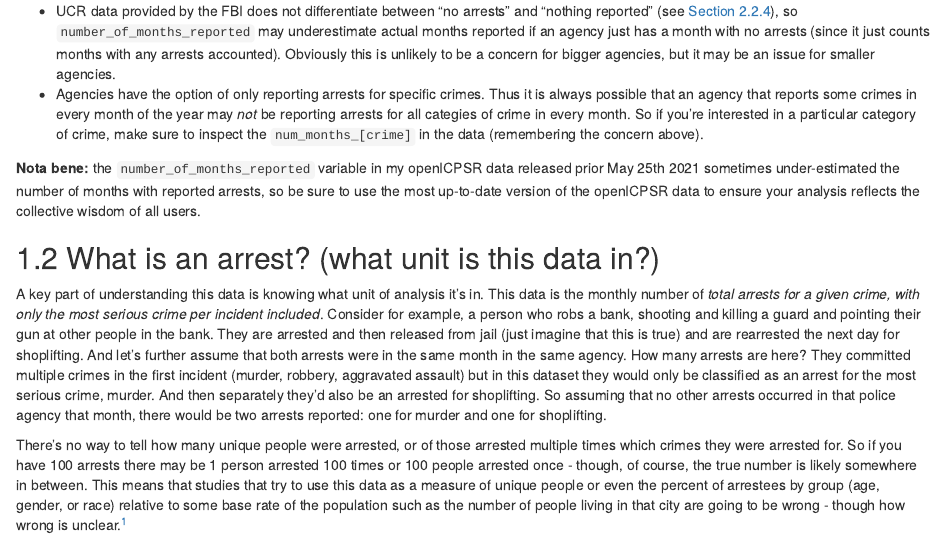
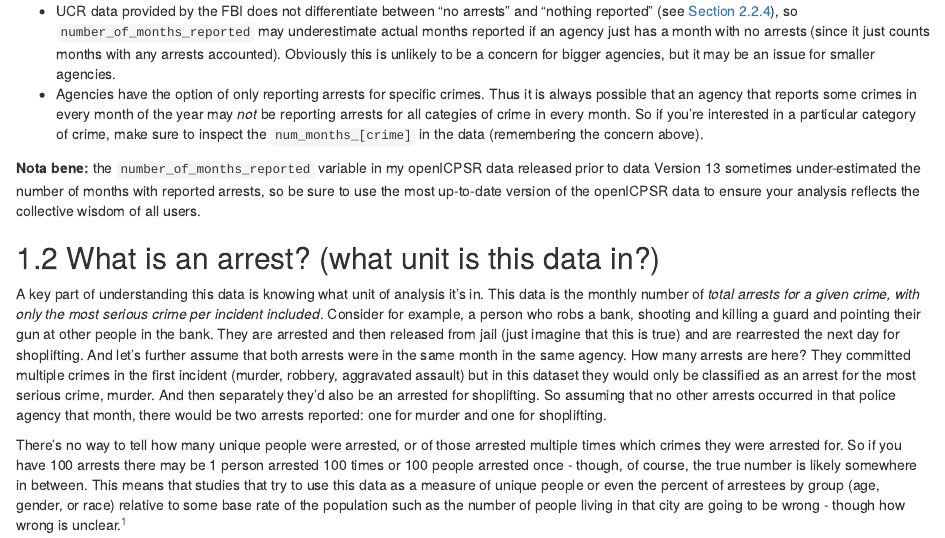
Before and after one commit to jacobkap/ucrbook, an R Markdown document (arrests.Rmd): the page in a window 1100 px wide, from 1060 px down. Rendered offline with R 4.5, knitr and Pandoc, with nearby package versions; drawn as R Markdown's standard HTML page in place of the format the file asks for; some code elsewhere in the file could not run offline.

Commit message:
move from date to version

```diff
--- a/arrests.Rmd
+++ b/arrests.Rmd
@@ -70,7 +70,7 @@ To aid in analysis of reporting patterns, in my openICPSR data users will find a
 - UCR data provided by the FBI does not differentiate between "no arrests" and "nothing reported" (see [Section 2.2.4](https://ucrbook.com/ucrGeneral.html#zero-crimes-vs-no-reports)), so `number_of_months_reported` may underestimate actual months reported if an agency just has a month with no arrests (since it just counts months with any arrests accounted). Obviously this is unlikely to be a concern for bigger agencies, but it may be an issue for smaller agencies.
 - Agencies have the option of only reporting arrests for specific crimes. Thus it is always possible that an agency that reports some crimes in every month of the year may *not* be reporting arrests for all categies of crime in every month. So if you're interested in a particular category of crime, make sure to inspect the `num_months_[crime]` in the data (remembering the concern above).
 
-**Nota bene:** the `number_of_months_reported` variable in my openICPSR data released prior May 25th 2021 sometimes under-estimated the number of months with reported arrests, so be sure to use the most up-to-date version of the openICPSR data to ensure your analysis reflects the collective wisdom of all users.
+**Nota bene:** the `number_of_months_reported` variable in my openICPSR data released prior to data Version 13 sometimes under-estimated the number of months with reported arrests, so be sure to use the most up-to-date version of the openICPSR data to ensure your analysis reflects the collective wisdom of all users.
 
 ## What is an arrest? (what unit is this data in?)
 
```
